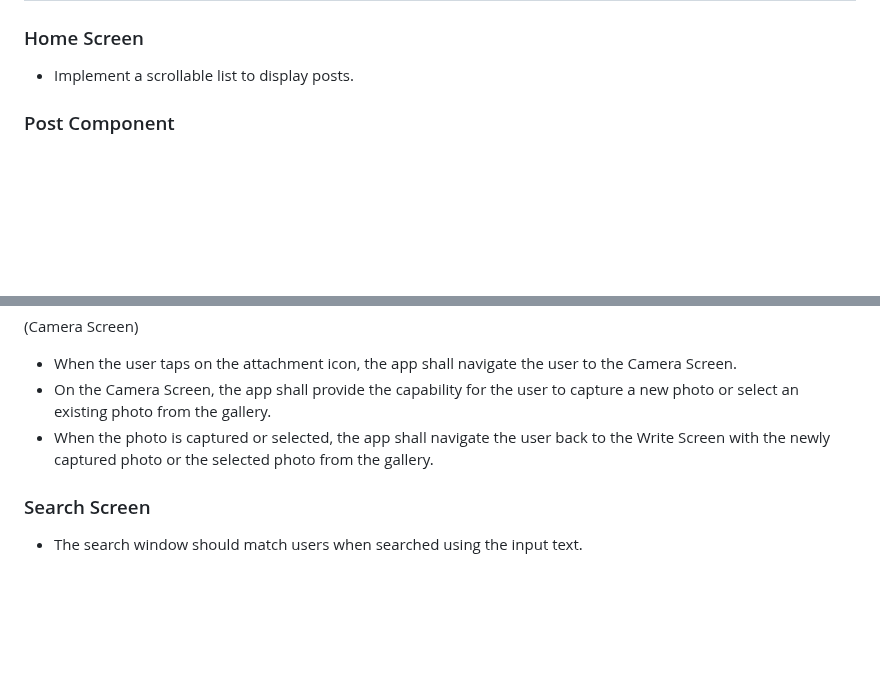
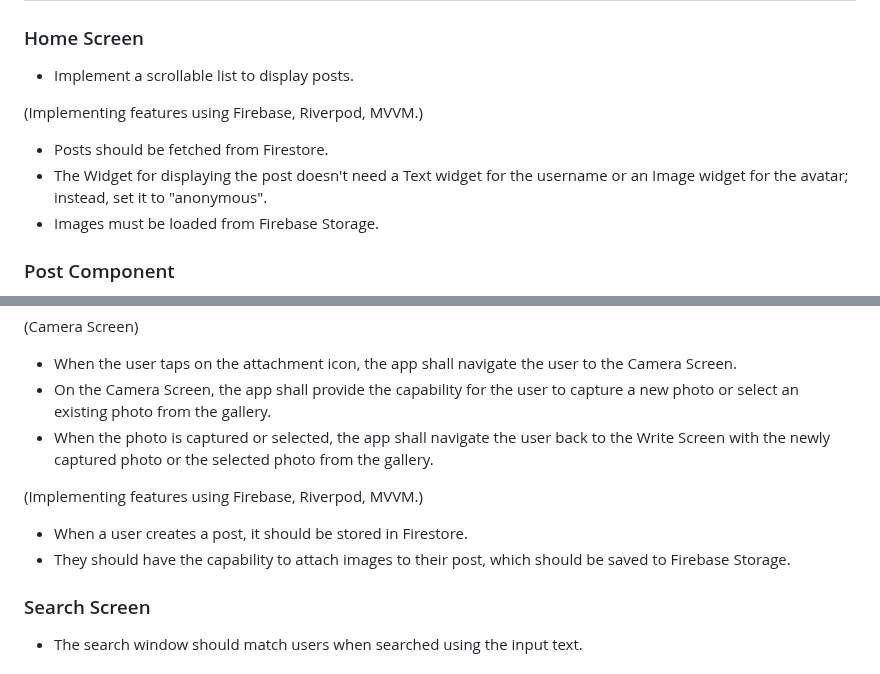
Before and after one commit to MarkJLee/chal-threads-home, a Markdown page: README.md, 2 parts joined by grey strips. Rendered like a GitHub page; blank space fills up the shorter version.

Commit message:
docs: Real Data (Firebase, Riverpod, MVVM)

```diff
--- a/README.md
+++ b/README.md
@@ -7,6 +7,12 @@ This project replicates a segment of the Home screen from the Threads applicatio
 ### Home Screen
 
 -   Implement a scrollable list to display posts.
+
+(Implementing features using Firebase, Riverpod, MVVM.)
+
+-   Posts should be fetched from Firestore.
+-   The Widget for displaying the post doesn't need a Text widget for the username or an Image widget for the avatar; instead, set it to "anonymous".
+-   Images must be loaded from Firebase Storage.
 
 ### Post Component
 
@@ -39,6 +45,11 @@ This project replicates a segment of the Home screen from the Threads applicatio
 -   When the user taps on the attachment icon, the app shall navigate the user to the Camera Screen.
 -   On the Camera Screen, the app shall provide the capability for the user to capture a new photo or select an existing photo from the gallery.
 -   When the photo is captured or selected, the app shall navigate the user back to the Write Screen with the newly captured photo or the selected photo from the gallery.
+
+(Implementing features using Firebase, Riverpod, MVVM.)
+
+-   When a user creates a post, it should be stored in Firestore.
+-   They should have the capability to attach images to their post, which should be saved to Firebase Storage.
 
 ### Search Screen
 
```
